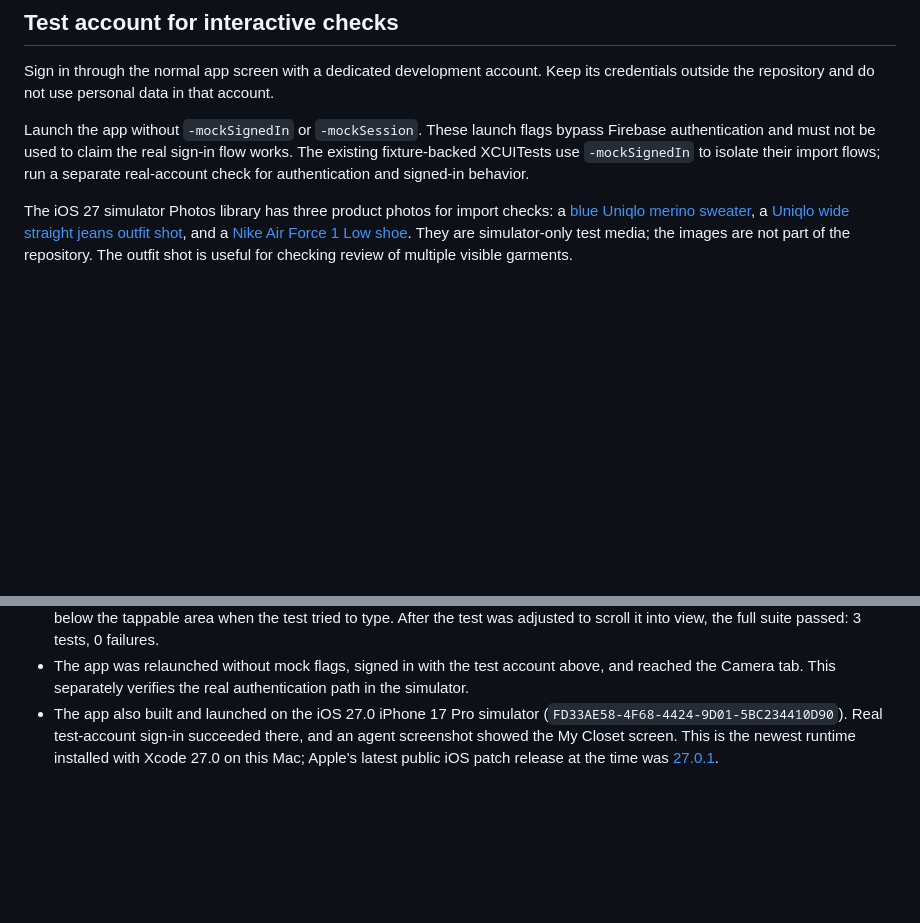
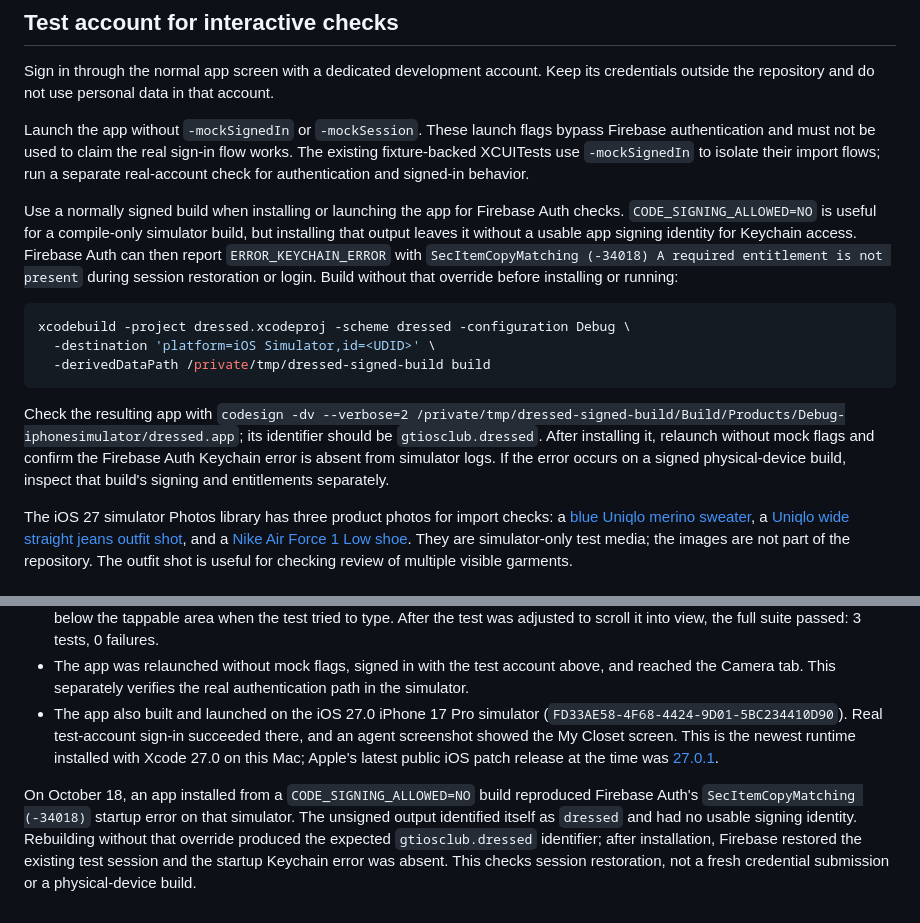
Before and after one commit to gtiosclub/dressed, a Markdown page: docs/IOS_DEVELOPMENT.md, 2 parts joined by grey strips. Rendered like a GitHub page; blank space fills up the shorter version.

Commit message:
Document signed simulator builds for Firebase login

````diff
--- a/docs/IOS_DEVELOPMENT.md
+++ b/docs/IOS_DEVELOPMENT.md
@@ -18,6 +18,16 @@ The project config in `.mobilebuildmcp/config.yaml` selects the `dressed` Debug
 Sign in through the normal app screen with a dedicated development account. Keep its credentials outside the repository and do not use personal data in that account.
 
 Launch the app without `-mockSignedIn` or `-mockSession`. These launch flags bypass Firebase authentication and must not be used to claim the real sign-in flow works. The existing fixture-backed XCUITests use `-mockSignedIn` to isolate their import flows; run a separate real-account check for authentication and signed-in behavior.
+
+Use a normally signed build when installing or launching the app for Firebase Auth checks. `CODE_SIGNING_ALLOWED=NO` is useful for a compile-only simulator build, but installing that output leaves it without a usable app signing identity for Keychain access. Firebase Auth can then report `ERROR_KEYCHAIN_ERROR` with `SecItemCopyMatching (-34018) A required entitlement is not present` during session restoration or login. Build without that override before installing or running:
+
+```sh
+xcodebuild -project dressed.xcodeproj -scheme dressed -configuration Debug \
+  -destination 'platform=iOS Simulator,id=<UDID>' \
+  -derivedDataPath /private/tmp/dressed-signed-build build
+```
+
+Check the resulting app with `codesign -dv --verbose=2 /private/tmp/dressed-signed-build/Build/Products/Debug-iphonesimulator/dressed.app`; its identifier should be `gtiosclub.dressed`. After installing it, relaunch without mock flags and confirm the Firebase Auth Keychain error is absent from simulator logs. If the error occurs on a signed physical-device build, inspect that build's signing and entitlements separately.
 
 The iOS 27 simulator Photos library has three product photos for import checks: a [blue Uniqlo merino sweater](https://www.uniqlo.com/us/en/products/E469395-000/00), a [Uniqlo wide straight jeans outfit shot](https://www.uniqlo.com/us/en/products/E470542-000/01), and a [Nike Air Force 1 Low shoe](https://www.nike.com/t/air-force-1-low-mens-shoes-XVPIszaq). They are simulator-only test media; the images are not part of the repository. The outfit shot is useful for checking review of multiple visible garments.
 
@@ -79,3 +89,5 @@ Quit InjectionNext and run `defaults delete com.johnholdsworth.InjectionNext mcp
 - The first full UI test run passed 2 of 3 cases. `testManualPieceWhenNoSuggestions` failed because its `Piece name` field was below the tappable area when the test tried to type. After the test was adjusted to scroll it into view, the full suite passed: 3 tests, 0 failures.
 - The app was relaunched without mock flags, signed in with the test account above, and reached the Camera tab. This separately verifies the real authentication path in the simulator.
 - The app also built and launched on the iOS 27.0 iPhone 17 Pro simulator (`FD33AE58-4F68-4424-9D01-5BC234410D90`). Real test-account sign-in succeeded there, and an agent screenshot showed the My Closet screen. This is the newest runtime installed with Xcode 27.0 on this Mac; Apple's latest public iOS patch release at the time was [27.0.1](https://support.apple.com/en-us/100100).
+
+On October 18, an app installed from a `CODE_SIGNING_ALLOWED=NO` build reproduced Firebase Auth's `SecItemCopyMatching (-34018)` startup error on that simulator. The unsigned output identified itself as `dressed` and had no usable signing identity. Rebuilding without that override produced the expected `gtiosclub.dressed` identifier; after installation, Firebase restored the existing test session and the startup Keychain error was absent. This checks session restoration, not a fresh credential submission or a physical-device build.
````
Also changed, not shown: AGENTS.md (+2 -0 lines).
